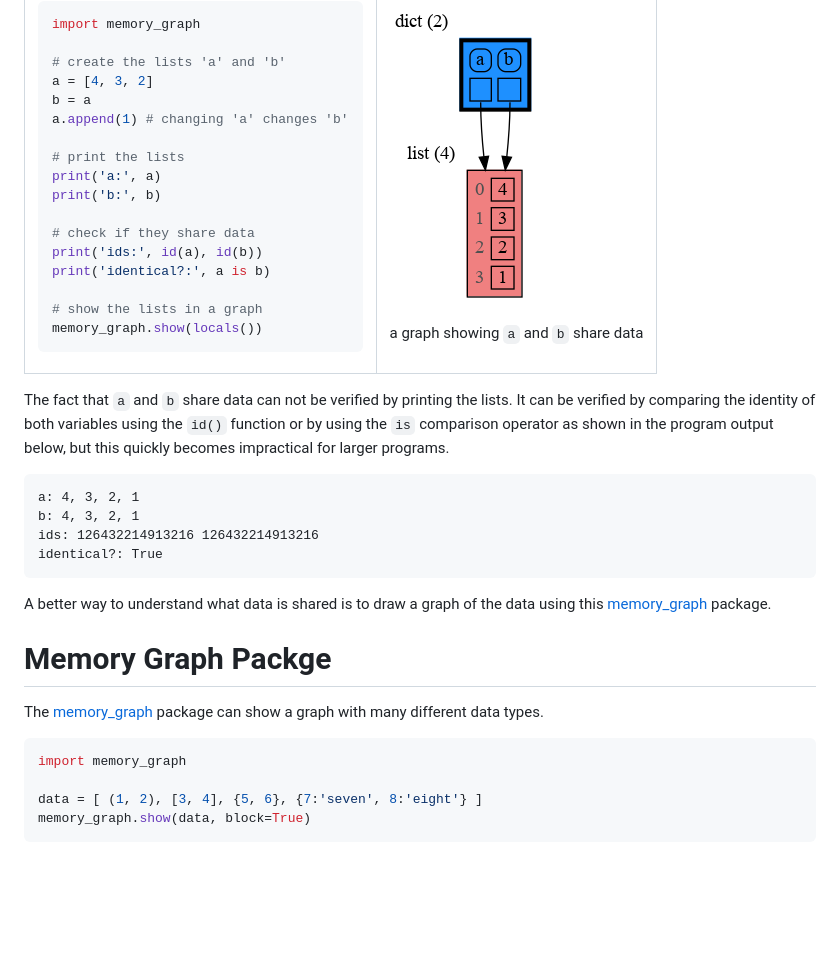
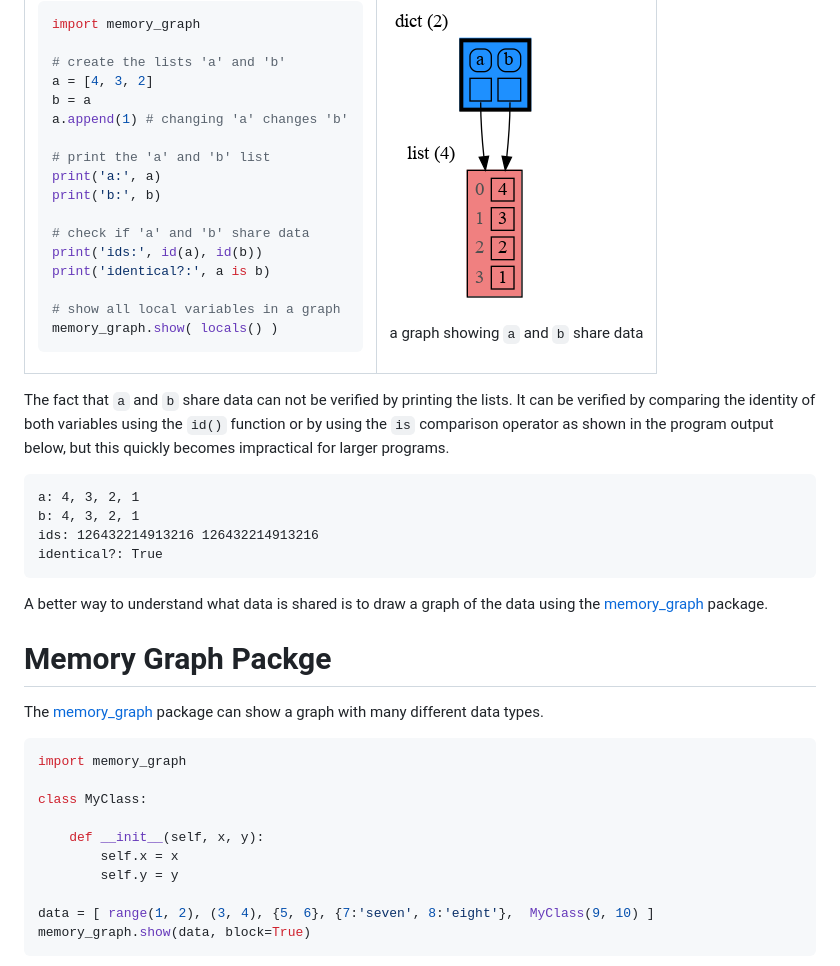
Before and after one commit to bterwijn/memory_graph, a Markdown page: README.md, the part around the change. Drawn GitHub-style; blank space fills up the shorter version.

````diff
--- a/README.md
+++ b/README.md
@@ -19,16 +19,16 @@ a = [4, 3, 2]
 b = a
 a.append(1) # changing 'a' changes 'b'
 
-# print the lists
+# print the 'a' and 'b' list
 print('a:', a)
 print('b:', b)
 
-# check if they share data
+# check if 'a' and 'b' share data
 print('ids:', id(a), id(b))
 print('identical?:', a is b)
 
-# show the lists in a graph
-memory_graph.show(locals())
+# show all local variables in a graph
+memory_graph.show( locals() )
 ```
 
 </td><td>
@@ -46,7 +46,7 @@ b: 4, 3, 2, 1
 ids: 126432214913216 126432214913216
 identical?: True
 ```
-A better way to understand what data is shared is to draw a graph of the data using this [memory_graph](https://pypi.org/project/memory-graph/) package.
+A better way to understand what data is shared is to draw a graph of the data using the [memory_graph](https://pypi.org/project/memory-graph/) package.
 
 # Memory Graph Packge #
 The [memory_graph](https://pypi.org/project/memory-graph/) package can show a graph with many different data types.
@@ -54,7 +54,13 @@ The [memory_graph](https://pypi.org/project/memory-graph/) package can show a gr
 ```python
 import memory_graph
 
-data = [ (1, 2), [3, 4], {5, 6}, {7:'seven', 8:'eight'} ]
+class MyClass:
+
+    def __init__(self, x, y):
+        self.x = x
+        self.y = y
+
+data = [ range(1, 2), (3, 4), {5, 6}, {7:'seven', 8:'eight'},  MyClass(9, 10) ]
 memory_graph.show(data, block=True)
 ```
 
````
Also changed, not shown: images/extension_numpy.png, 2 other files.
